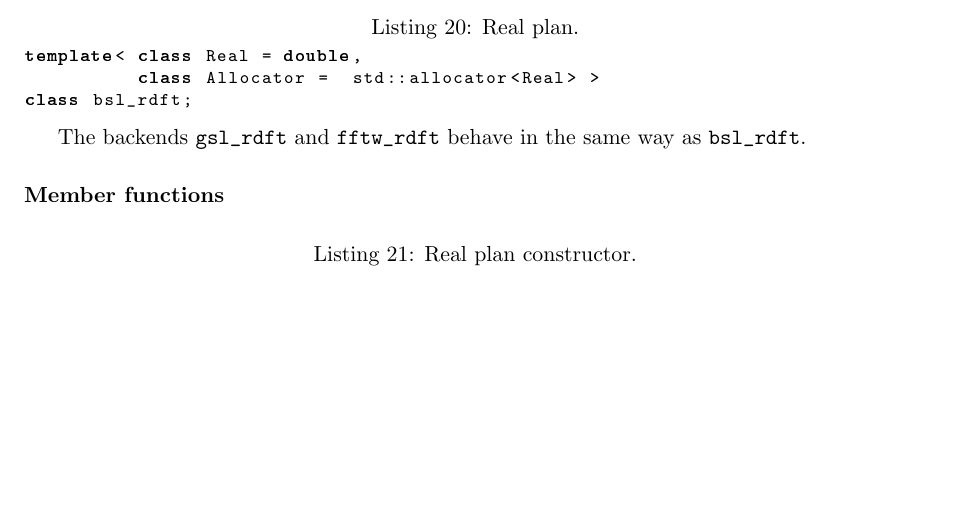
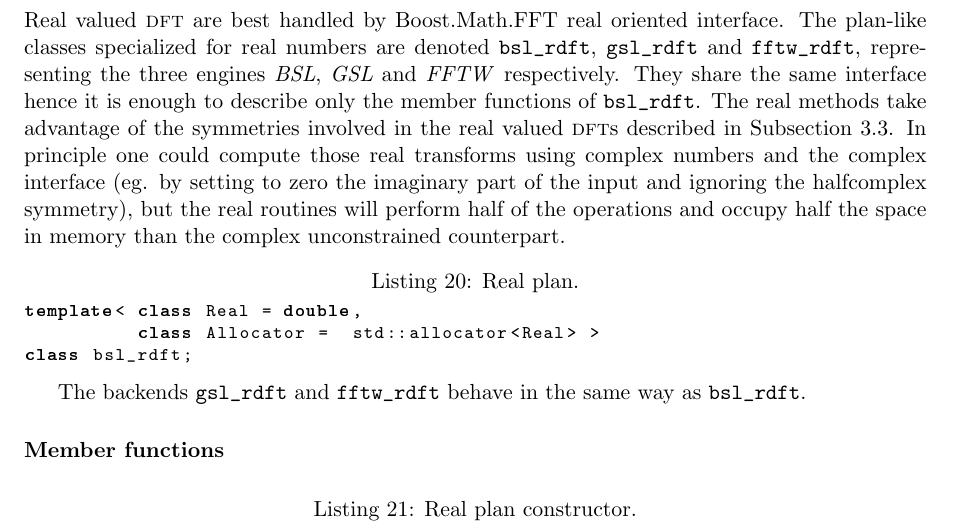
Before and after one commit to BoostGSoC21/math-fft-report, a LaTeX paper (gsoc-report.tex, which reads api.tex): part of page 10 of 15, cut at the place of the change, the shorter picture padded with empty space. Compiled offline with pdfLaTeX.

Commit message:
explanation of the real interface

```diff
--- a/api.tex
+++ b/api.tex
@@ -242,7 +242,19 @@
 \end{lstlisting}
 
 \subsection{Real \dft}
-
+Real valued \dft\ are best handled by Boost.Math.FFT real oriented
+interface. The plan-like classes specialized for real numbers are denoted
+\verb|bsl_rdft|, \verb|gsl_rdft| and \verb|fftw_rdft|,
+representing the three
+engines \bsl, \gsl\ and \fftw\ respectively. They share the same interface hence
+it is enough to describe only the member functions of \verb|bsl_rdft|.
+The real methods take advantage of the symmetries involved in the real valued
+\dft s described in Subsection \ref{subsec:real}. In principle one could compute
+those real transforms using complex numbers and the complex interface (eg. by
+setting to zero the imaginary part of the input and ignoring the halfcomplex
+symmetry), but the real routines will perform
+half of the operations and occupy half the space in memory than the complex
+unconstrained counterpart.
 \begin{lstlisting}[language=C++,caption=Real plan.]
 template< class Real = double,
           class Allocator =  std::allocator<Real> >
```
Also changed, not shown: state.tex (+1 -1 lines).
